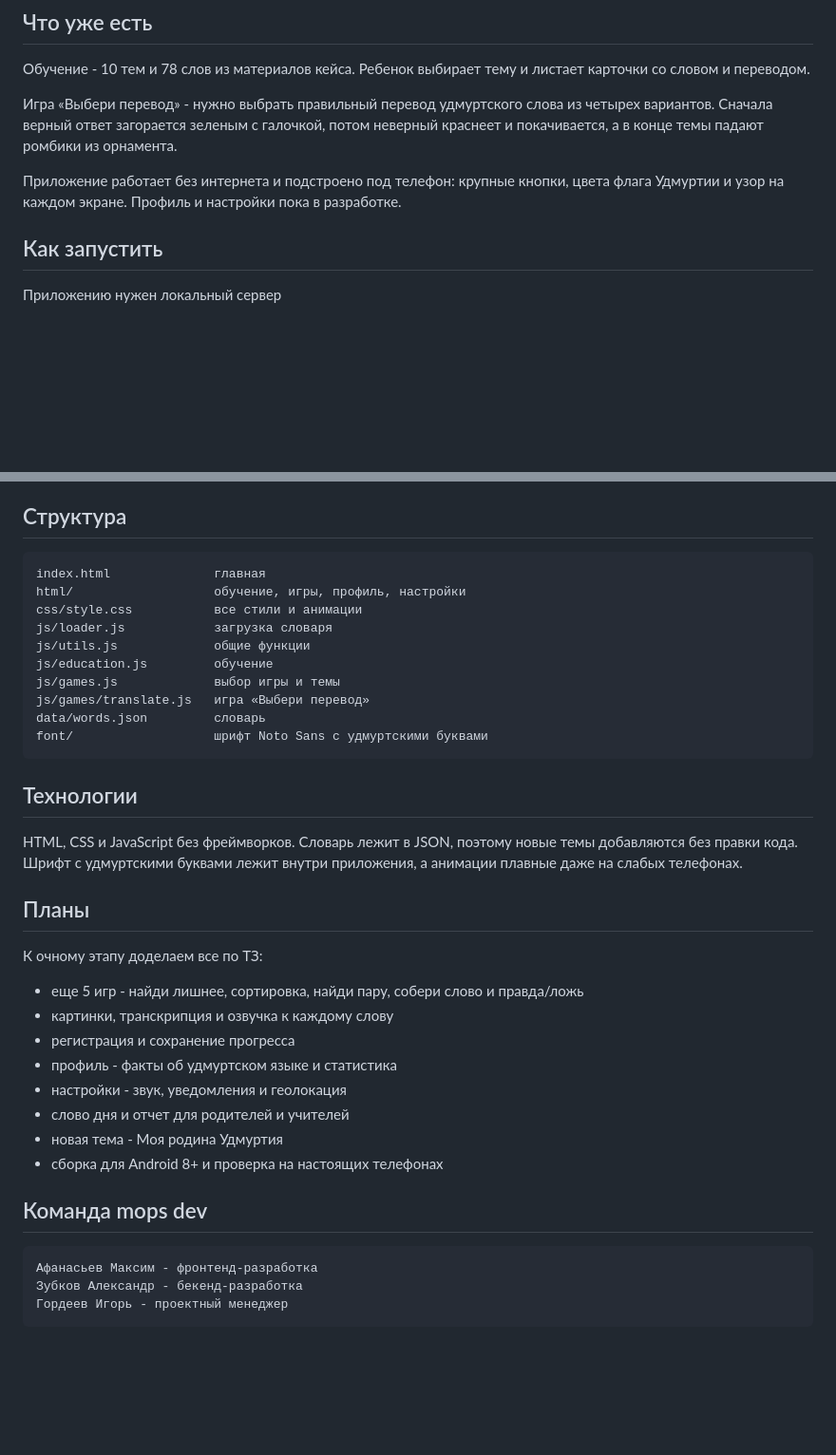
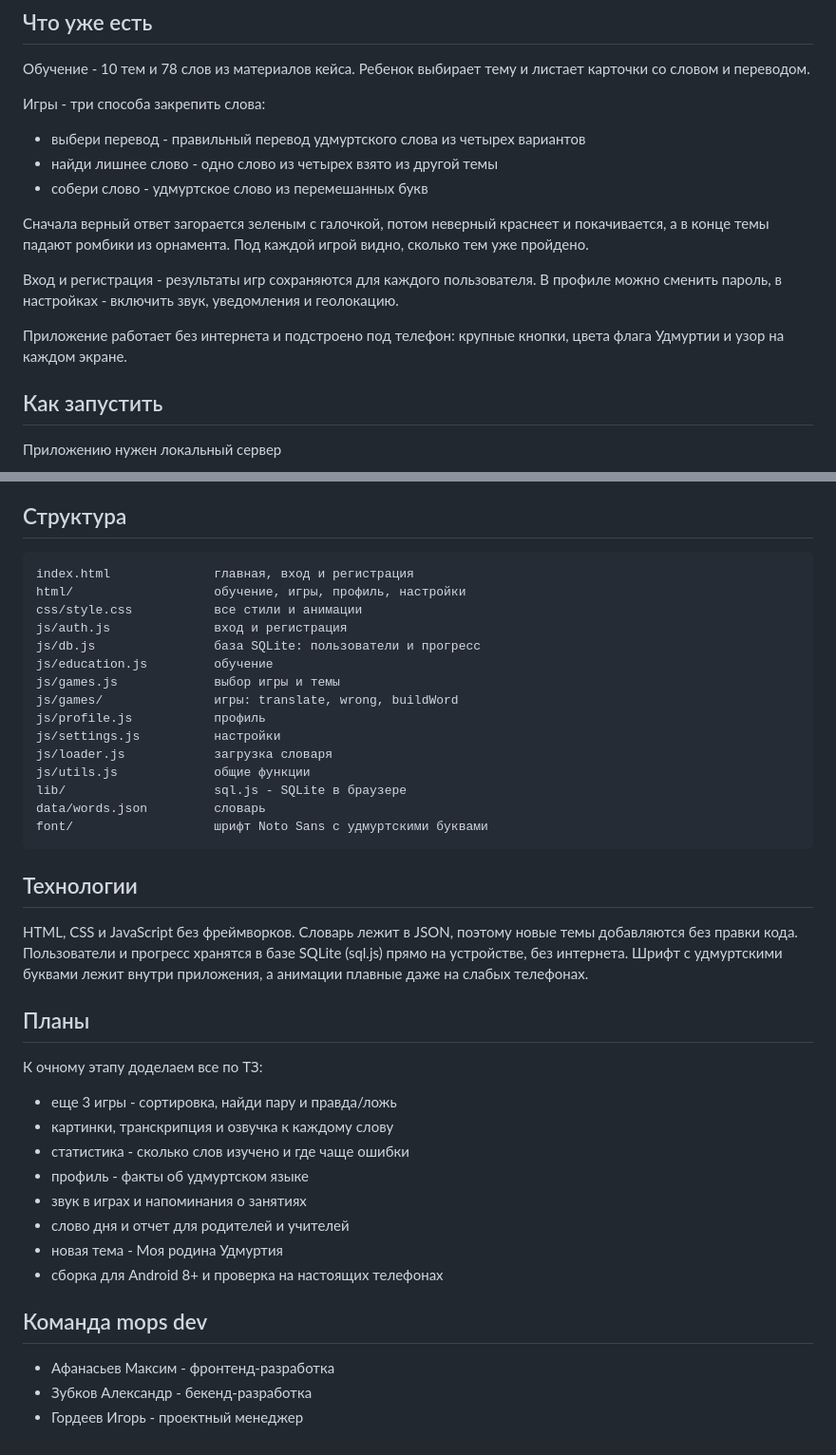
Before and after one commit to zodi47/hackathon-udmurt-app, a Markdown page: README.md, 2 parts joined by grey strips. Shown at 95% size. Rendered like a GitHub page; blank space fills up the shorter version.

Commit message:
обновленный README

````diff
--- a/README.md
+++ b/README.md
@@ -14,9 +14,17 @@
 
 Обучение - 10 тем и 78 слов из материалов кейса. Ребенок выбирает тему и листает карточки со словом и переводом.
 
-Игра «Выбери перевод» - нужно выбрать правильный перевод удмуртского слова из четырех вариантов. Сначала верный ответ загорается зеленым с галочкой, потом неверный краснеет и покачивается, а в конце темы падают ромбики из орнамента.
+Игры - три способа закрепить слова:
 
-Приложение работает без интернета и подстроено под телефон: крупные кнопки, цвета флага Удмуртии и узор на каждом экране. Профиль и настройки пока в разработке.
+- выбери перевод - правильный перевод удмуртского слова из четырех вариантов
+- найди лишнее слово - одно слово из четырех взято из другой темы
+- собери слово - удмуртское слово из перемешанных букв
+
+Сначала верный ответ загорается зеленым с галочкой, потом неверный краснеет и покачивается, а в конце темы падают ромбики из орнамента. Под каждой игрой видно, сколько тем уже пройдено.
+
+Вход и регистрация - результаты игр сохраняются для каждого пользователя. В профиле можно сменить пароль, в настройках - включить звук, уведомления и геолокацию.
+
+Приложение работает без интернета и подстроено под телефон: крупные кнопки, цвета флага Удмуртии и узор на каждом экране.
 
 ## Как запустить
 
@@ -35,36 +43,42 @@ python3 -m http.server 8000
 ## Структура
 
 ```
-index.html              главная
+index.html              главная, вход и регистрация
 html/                   обучение, игры, профиль, настройки
 css/style.css           все стили и анимации
+js/auth.js              вход и регистрация
+js/db.js                база SQLite: пользователи и прогресс
+js/education.js         обучение
+js/games.js             выбор игры и темы
+js/games/               игры: translate, wrong, buildWord
+js/profile.js           профиль
+js/settings.js          настройки
 js/loader.js            загрузка словаря
 js/utils.js             общие функции
-js/education.js         обучение
-js/games.js             выбор игры и темы
-js/games/translate.js   игра «Выбери перевод»
+lib/                    sql.js - SQLite в браузере
 data/words.json         словарь
 font/                   шрифт Noto Sans с удмуртскими буквами
 ```
 
 ## Технологии
 
-HTML, CSS и JavaScript без фреймворков. Словарь лежит в JSON, поэтому новые темы добавляются без правки кода. Шрифт с удмуртскими буквами лежит внутри приложения, а анимации плавные даже на слабых телефонах.
+HTML, CSS и JavaScript без фреймворков. Словарь лежит в JSON, поэтому новые темы добавляются без правки кода. Пользователи и прогресс хранятся в базе SQLite (sql.js) прямо на устройстве, без интернета. Шрифт с удмуртскими буквами лежит внутри приложения, а анимации плавные даже на слабых телефонах.
 
 ## Планы
 
 К очному этапу доделаем все по ТЗ:
 
-- еще 5 игр - найди лишнее, сортировка, найди пару, собери слово и правда/ложь
+- еще 3 игры - сортировка, найди пару и правда/ложь
 - картинки, транскрипция и озвучка к каждому слову
-- регистрация и сохранение прогресса
-- профиль - факты об удмуртском языке и статистика
-- настройки - звук, уведомления и геолокация
+- статистика - сколько слов изучено и где чаще ошибки
+- профиль - факты об удмуртском языке
+- звук в играх и напоминания о занятиях
 - слово дня и отчет для родителей и учителей
 - новая тема - Моя родина Удмуртия
 - сборка для Android 8+ и проверка на настоящих телефонах
 
 ## Команда mops dev
-	Афанасьев Максим - фронтенд-разработка
-	Зубков Александр - бекенд-разработка
-	Гордеев Игорь - проектный менеджер
+
+- Афанасьев Максим - фронтенд-разработка
+- Зубков Александр - бекенд-разработка
+- Гордеев Игорь - проектный менеджер
````
